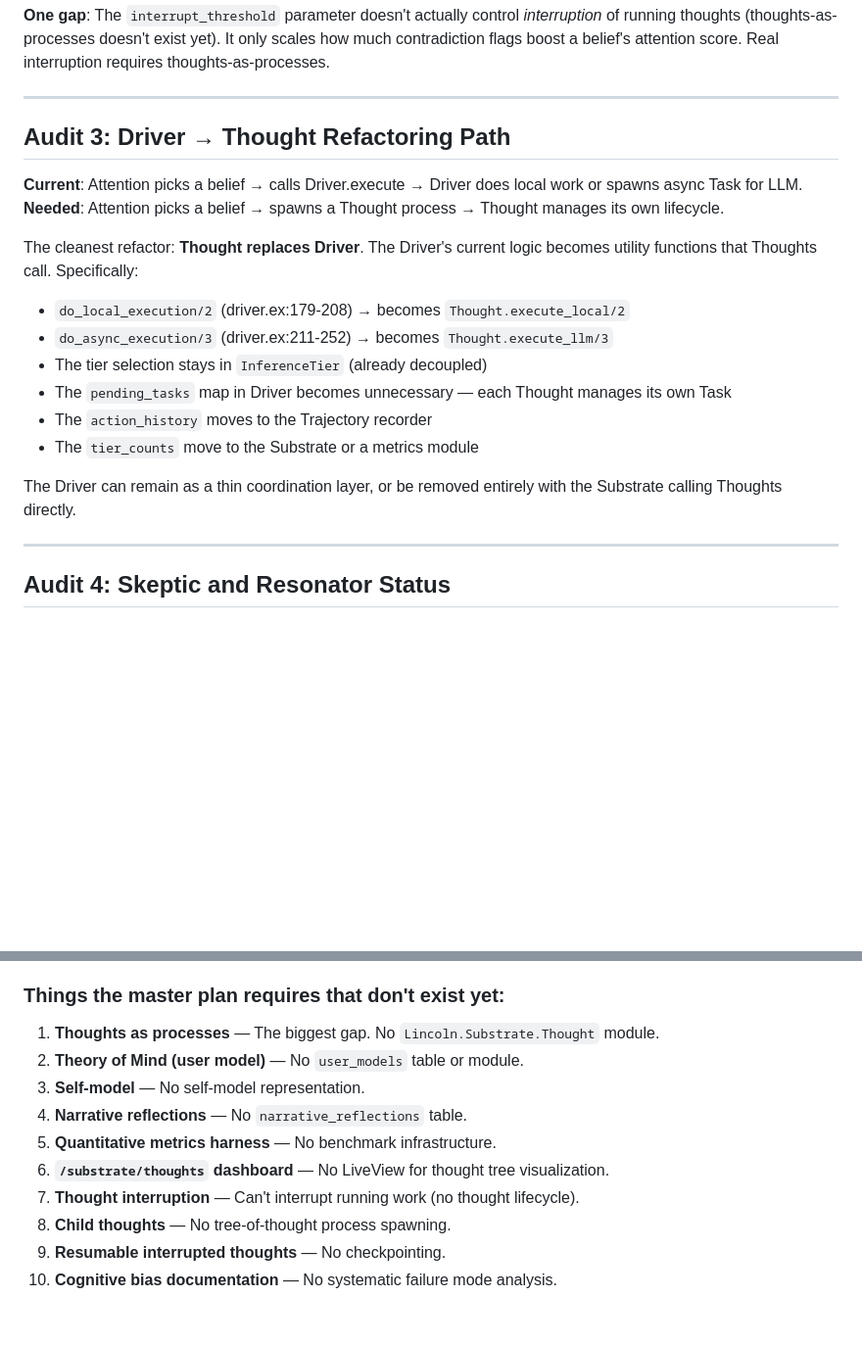
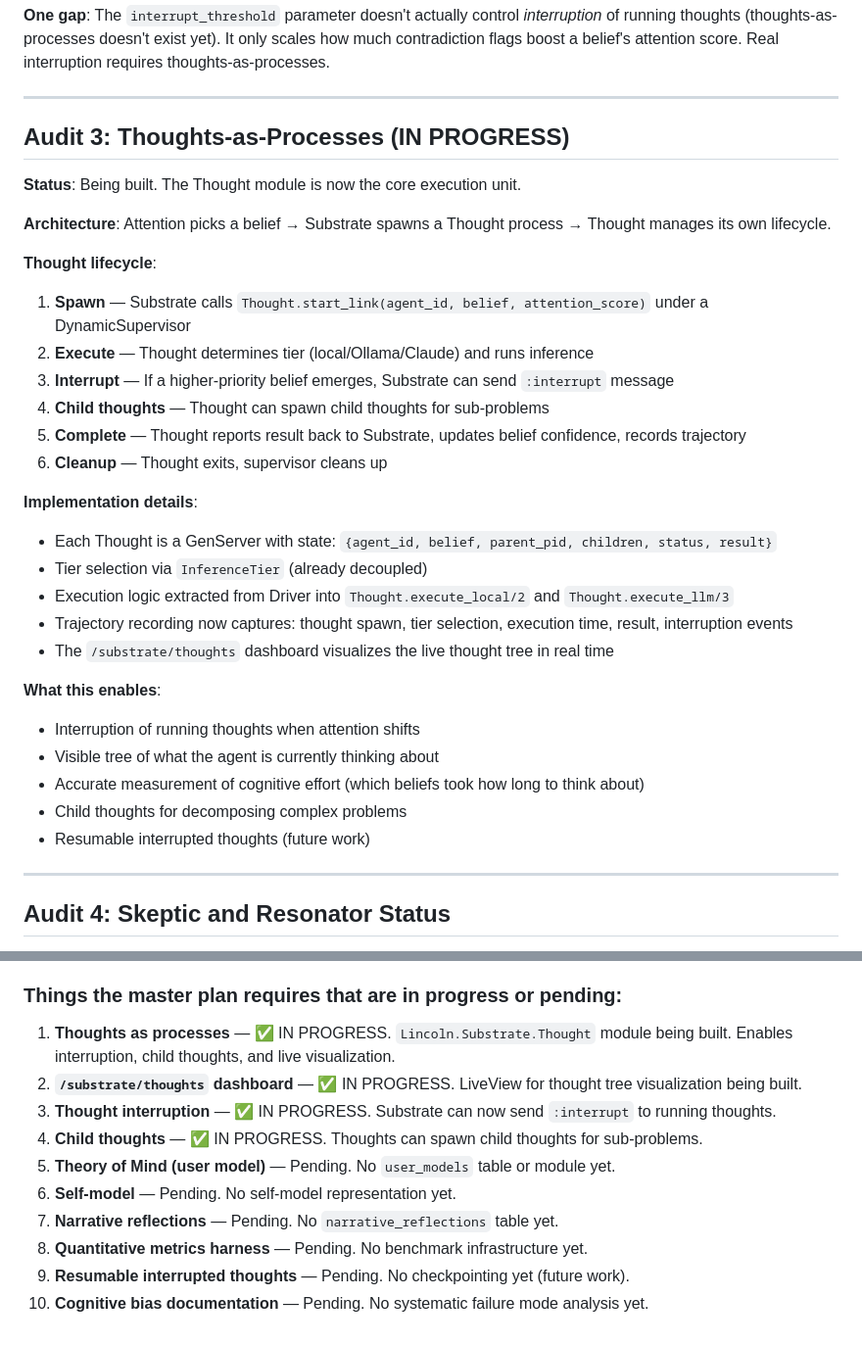
Before and after one commit to ryanyogan/lincoln-project, a Markdown page: LEARNINGS.md, 2 parts joined by grey strips. Shown at 98% size. GitHub-like rendering; blank space fills up the shorter version.

Commit message:
docs: update to reflect thoughts-as-processes being built
- Update README to describe Thought as the 5th core process (replaces Driver)
- Add /substrate/thoughts dashboard to architecture and dashboard pages
- Update Current Limitations section to reflect Property 2 is being realized via thoughts-as-processes
- Update LEARNINGS.md Audit 3 to document Thought lifecycle and implementation details
- Mark thoughts-as-processes, thought interruption, child thoughts, and /substrate/thoughts dashboard as IN PROGRESS
- Reorder Audit 10 to show in-progress items first, pending items second

```diff
--- a/LEARNINGS.md
+++ b/LEARNINGS.md
@@ -36,21 +36,33 @@ The scoring function (attention.ex lines 213-226) combines novelty, tension, sta
 
 ---
 
-## Audit 3: Driver → Thought Refactoring Path
+## Audit 3: Thoughts-as-Processes (IN PROGRESS)
 
-**Current**: Attention picks a belief → calls Driver.execute → Driver does local work or spawns async Task for LLM.
-**Needed**: Attention picks a belief → spawns a Thought process → Thought manages its own lifecycle.
+**Status**: Being built. The Thought module is now the core execution unit.
 
-The cleanest refactor: **Thought replaces Driver**. The Driver's current logic becomes utility functions that Thoughts call. Specifically:
+**Architecture**: Attention picks a belief → Substrate spawns a Thought process → Thought manages its own lifecycle.
 
-- `do_local_execution/2` (driver.ex:179-208) → becomes `Thought.execute_local/2`
-- `do_async_execution/3` (driver.ex:211-252) → becomes `Thought.execute_llm/3`
-- The tier selection stays in `InferenceTier` (already decoupled)
-- The `pending_tasks` map in Driver becomes unnecessary — each Thought manages its own Task
-- The `action_history` moves to the Trajectory recorder
-- The `tier_counts` move to the Substrate or a metrics module
+**Thought lifecycle**:
+1. **Spawn** — Substrate calls `Thought.start_link(agent_id, belief, attention_score)` under a DynamicSupervisor
+2. **Execute** — Thought determines tier (local/Ollama/Claude) and runs inference
+3. **Interrupt** — If a higher-priority belief emerges, Substrate can send `:interrupt` message
+4. **Child thoughts** — Thought can spawn child thoughts for sub-problems
+5. **Complete** — Thought reports result back to Substrate, updates belief confidence, records trajectory
+6. **Cleanup** — Thought exits, supervisor cleans up
 
-The Driver can remain as a thin coordination layer, or be removed entirely with the Substrate calling Thoughts directly.
+**Implementation details**:
+- Each Thought is a GenServer with state: `{agent_id, belief, parent_pid, children, status, result}`
+- Tier selection via `InferenceTier` (already decoupled)
+- Execution logic extracted from Driver into `Thought.execute_local/2` and `Thought.execute_llm/3`
+- Trajectory recording now captures: thought spawn, tier selection, execution time, result, interruption events
+- The `/substrate/thoughts` dashboard visualizes the live thought tree in real time
+
+**What this enables**:
+- Interruption of running thoughts when attention shifts
+- Visible tree of what the agent is currently thinking about
+- Accurate measurement of cognitive effort (which beliefs took how long to think about)
+- Child thoughts for decomposing complex problems
+- Resumable interrupted thoughts (future work)
 
 ---
 
@@ -183,15 +195,15 @@ Six workers still running alongside the substrate:
 - `skeptic_test.exs` — Tests tick counting. Does NOT test actual contradiction detection (needs embeddings).
 - `resonator_test.exs` — Tests cascade detection with seeded data. Decent coverage.
 
-### Things the master plan requires that don't exist yet:
+### Things the master plan requires that are in progress or pending:
 
-1. **Thoughts as processes** — The biggest gap. No `Lincoln.Substrate.Thought` module.
-2. **Theory of Mind (user model)** — No `user_models` table or module.
-3. **Self-model** — No self-model representation.
-4. **Narrative reflections** — No `narrative_reflections` table.
-5. **Quantitative metrics harness** — No benchmark infrastructure.
-6. **`/substrate/thoughts` dashboard** — No LiveView for thought tree visualization.
-7. **Thought interruption** — Can't interrupt running work (no thought lifecycle).
-8. **Child thoughts** — No tree-of-thought process spawning.
-9. **Resumable interrupted thoughts** — No checkpointing.
-10. **Cognitive bias documentation** — No systematic failure mode analysis.
+1. **Thoughts as processes** — ✅ IN PROGRESS. `Lincoln.Substrate.Thought` module being built. Enables interruption, child thoughts, and live visualization.
+2. **`/substrate/thoughts` dashboard** — ✅ IN PROGRESS. LiveView for thought tree visualization being built.
+3. **Thought interruption** — ✅ IN PROGRESS. Substrate can now send `:interrupt` to running thoughts.
+4. **Child thoughts** — ✅ IN PROGRESS. Thoughts can spawn child thoughts for sub-problems.
+5. **Theory of Mind (user model)** — Pending. No `user_models` table or module yet.
+6. **Self-model** — Pending. No self-model representation yet.
+7. **Narrative reflections** — Pending. No `narrative_reflections` table yet.
+8. **Quantitative metrics harness** — Pending. No benchmark infrastructure yet.
+9. **Resumable interrupted thoughts** — Pending. No checkpointing yet (future work).
+10. **Cognitive bias documentation** — Pending. No systematic failure mode analysis yet.
```
Also changed, not shown: other parts of LEARNINGS.md (+2 -2 lines), README.md (+9 -6 lines).
